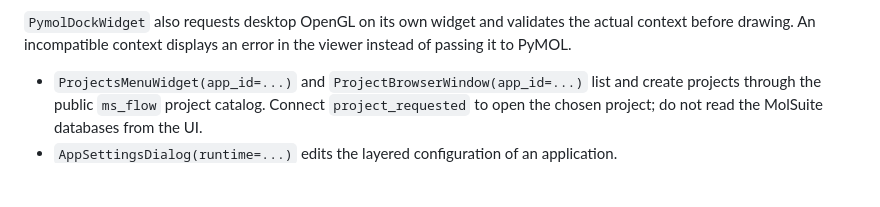
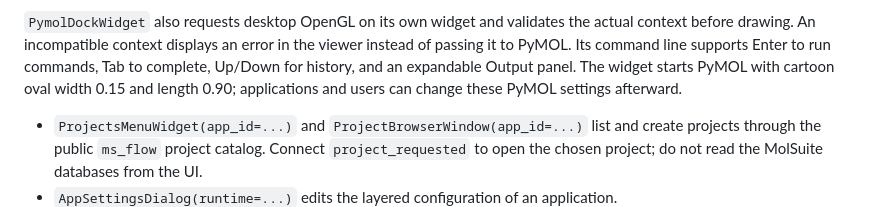
Before and after one commit to MolSuite/ms_components, a Markdown page: docs/usage.md, the part around the change. GitHub-like rendering; blank space fills up the shorter version.

Commit message:
docs(pymol): describe command controls and cartoon defaults

```diff
--- a/docs/usage.md
+++ b/docs/usage.md
@@ -190,6 +190,10 @@ application starts. Skip this call when PyMOL is disabled or running headlessly.
 `PymolDockWidget` also requests desktop OpenGL on its own widget and validates
 the actual context before drawing. An incompatible context displays an error
 in the viewer instead of passing it to PyMOL.
+Its command line supports Enter to run commands, Tab to complete, Up/Down for
+history, and an expandable Output panel. The widget starts PyMOL with cartoon
+oval width 0.15 and length 0.90; applications and users can change these PyMOL
+settings afterward.
 
 - `ProjectsMenuWidget(app_id=...)` and `ProjectBrowserWindow(app_id=...)` list
   and create projects through the public `ms_flow` project catalog. Connect
```
